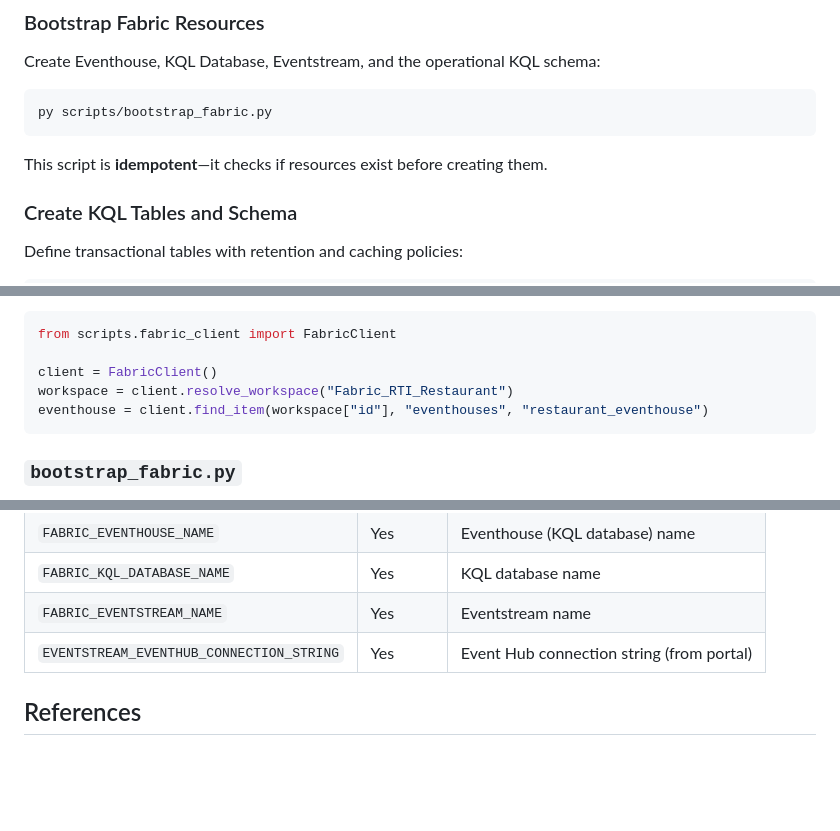
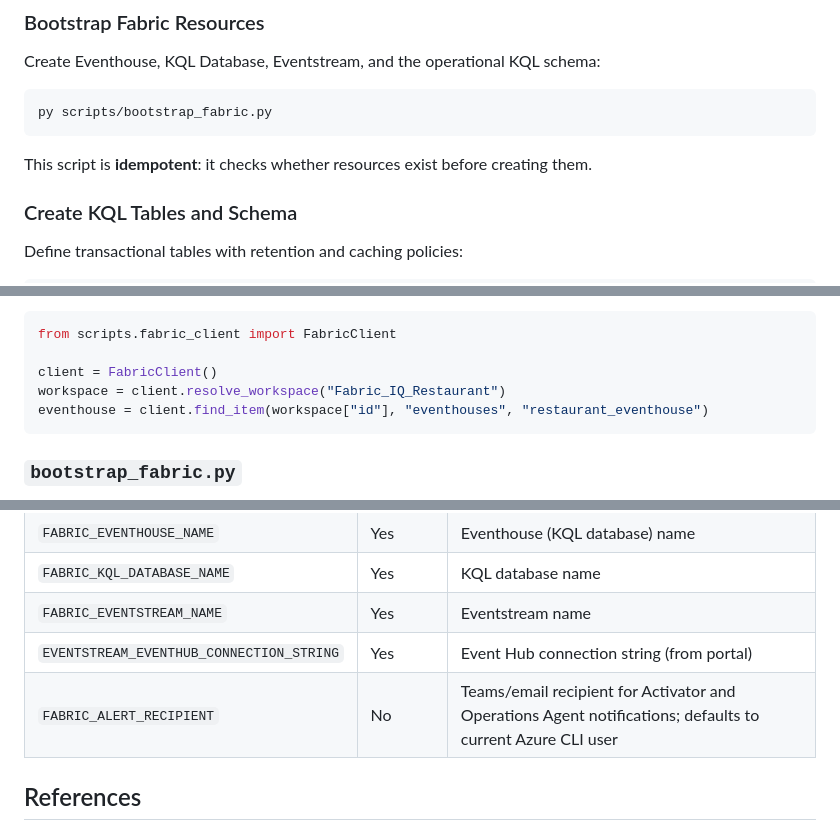
Before and after one commit to dataxbi/fabric-iq-restaurant, a Markdown page: README.md, 3 parts joined by grey strips. GitHub-like rendering; blank space fills up the shorter version.

````diff
--- a/README.md
+++ b/README.md
@@ -131,7 +133,7 @@ Create Eventhouse, KQL Database, Eventstream, and the operational KQL schema:
 py scripts/bootstrap_fabric.py
 ```
 
-This script is **idempotent**—it checks if resources exist before creating them.
+This script is **idempotent**: it checks whether resources exist before creating them.
 
 ### Create KQL Tables and Schema
 
@@ -204,7 +217,7 @@ Core wrapper for Fabric and Kusto APIs. Handles:
 from scripts.fabric_client import FabricClient
 
 client = FabricClient()
-workspace = client.resolve_workspace("Fabric_RTI_Restaurant")
+workspace = client.resolve_workspace("Fabric_IQ_Restaurant")
 eventhouse = client.find_item(workspace["id"], "eventhouses", "restaurant_eventhouse")
 ```
 
@@ -351,6 +384,7 @@ else:
 | `FABRIC_KQL_DATABASE_NAME` | Yes | KQL database name |
 | `FABRIC_EVENTSTREAM_NAME` | Yes | Eventstream name |
 | `EVENTSTREAM_EVENTHUB_CONNECTION_STRING` | Yes | Event Hub connection string (from portal) |
+| `FABRIC_ALERT_RECIPIENT` | No | Teams/email recipient for Activator and Operations Agent notifications; defaults to current Azure CLI user |
 
 ## References
 
````
Also changed, not shown: other parts of README.md (+44 -11 lines).
